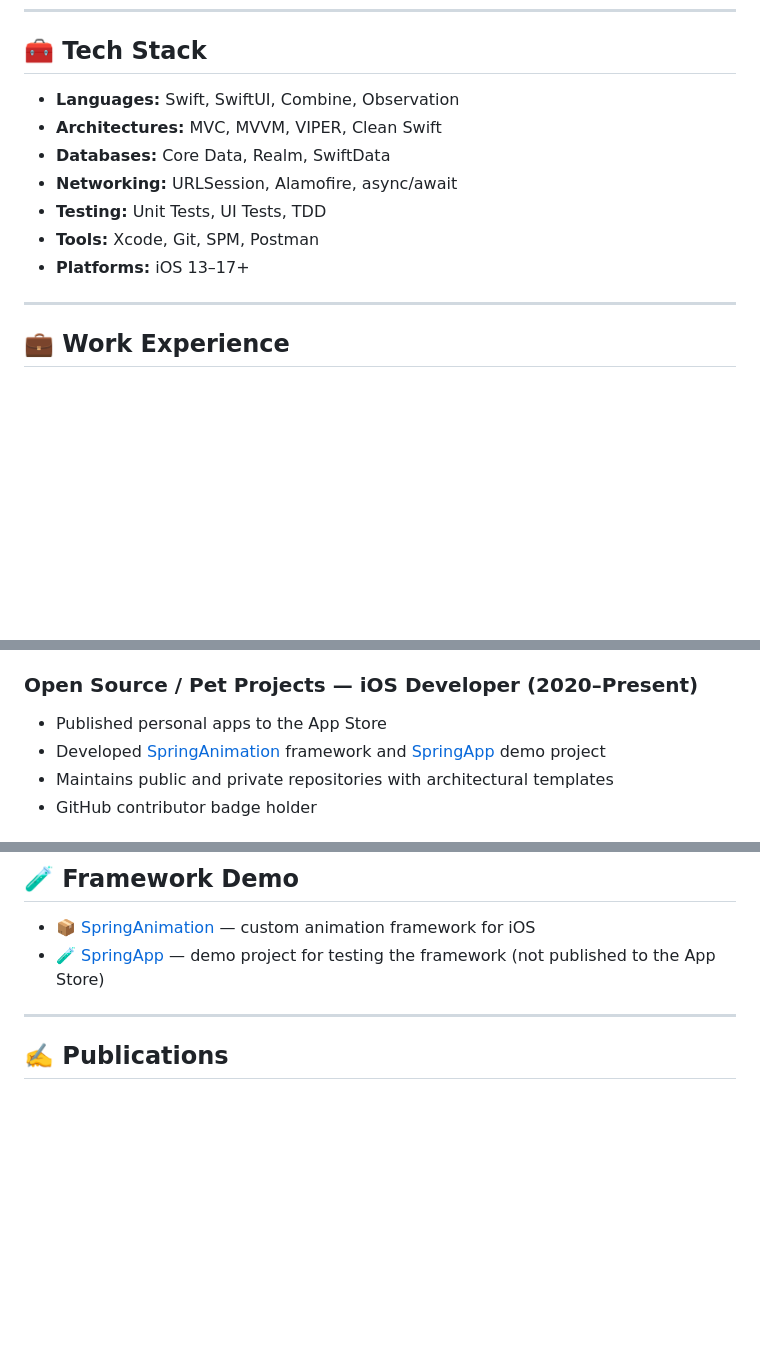
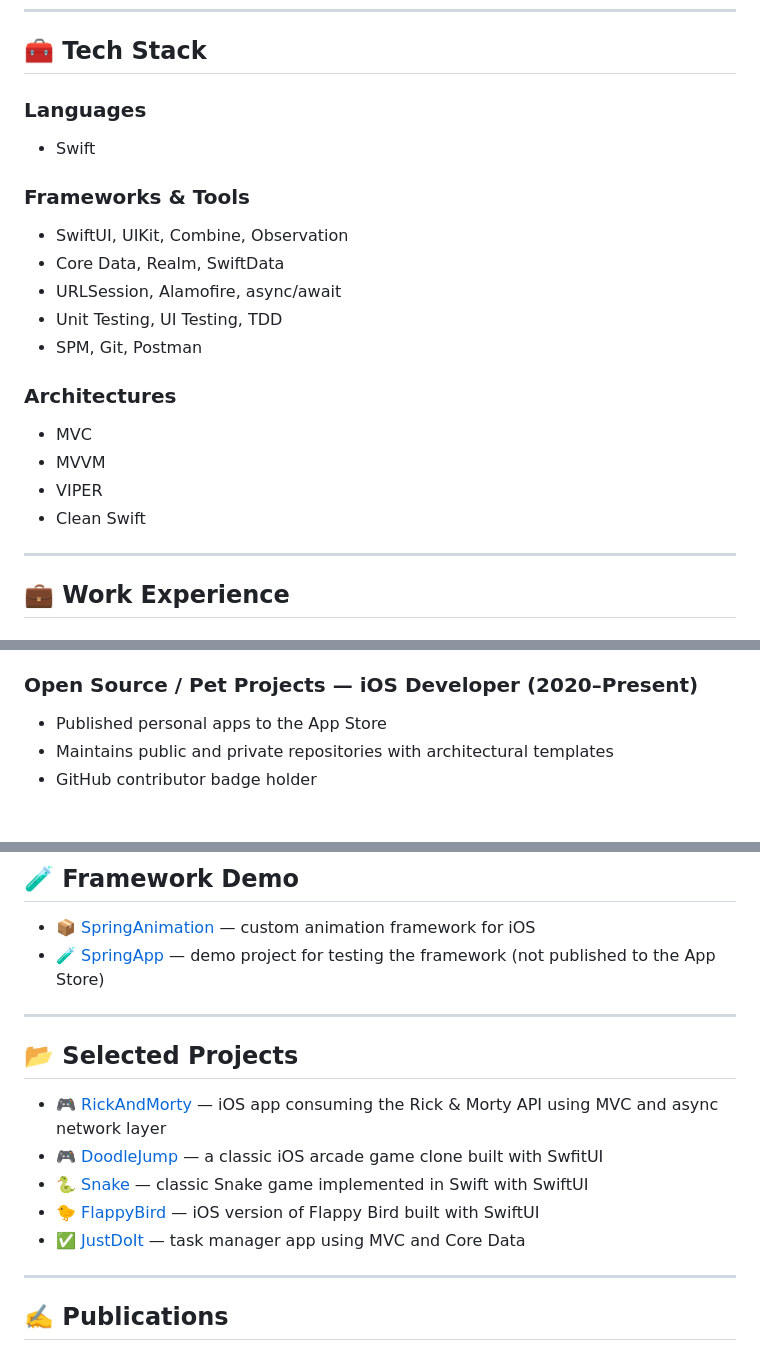
Before and after one commit to LexDeBash/megacv, a Markdown page: README.md, 3 parts joined by grey strips. GitHub-like rendering; blank space fills up the shorter version.

Commit message:
Refactor tech stack section in README.md for clarity and organization; add selected projects and GitHub stats

```diff
--- a/README.md
+++ b/README.md
@@ -19,13 +19,21 @@ Looking for a role in a product-focused team that values engineering culture, ar
 
 ## 🧰 Tech Stack
 
-- **Languages:** Swift, SwiftUI, Combine, Observation
-- **Architectures:** MVC, MVVM, VIPER, Clean Swift
-- **Databases:** Core Data, Realm, SwiftData
-- **Networking:** URLSession, Alamofire, async/await
-- **Testing:** Unit Tests, UI Tests, TDD
-- **Tools:** Xcode, Git, SPM, Postman
-- **Platforms:** iOS 13–17+
+### Languages
+- Swift
+
+### Frameworks & Tools
+- SwiftUI, UIKit, Combine, Observation
+- Core Data, Realm, SwiftData
+- URLSession, Alamofire, async/await
+- Unit Testing, UI Testing, TDD
+- SPM, Git, Postman
+
+### Architectures
+- MVC
+- MVVM
+- VIPER
+- Clean Swift
 
 ---
 
@@ -42,7 +50,6 @@ Looking for a role in a product-focused team that values engineering culture, ar
 ### Open Source / Pet Projects — iOS Developer (2020–Present)
 
 - Published personal apps to the App Store
-- Developed [SpringAnimation](https://github.com/LexDeBash/SpringAnimation) framework and [SpringApp](https://github.com/LexDeBash/SpringApp) demo project
 - Maintains public and private repositories with architectural templates
 - GitHub contributor badge holder
 
@@ -57,6 +64,16 @@ Looking for a role in a product-focused team that values engineering culture, ar
 
 - 📦 [SpringAnimation](https://github.com/LexDeBash/SpringAnimation) — custom animation framework for iOS
 - 🧪 [SpringApp](https://github.com/LexDeBash/SpringApp) — demo project for testing the framework (not published to the App Store)
+
+---
+
+## 📂 Selected Projects
+
+- 🎮 [RickAndMorty](https://github.com/LexDeBash/RickAndMorty) — iOS app consuming the Rick & Morty API using MVC and async network layer
+- 🎮 [DoodleJump](https://github.com/LexDeBash/DoodleJump) — a classic iOS arcade game clone built with SwfitUI
+- 🐍 [Snake](https://github.com/LexDeBash/Snake) — classic Snake game implemented in Swift with SwiftUI
+- 🐤 [FlappyBird](https://github.com/LexDeBash/FlappyBird) — iOS version of Flappy Bird built with SwiftUI
+- ✅ [JustDoIt](https://github.com/LexDeBash/JustDoIt) — task manager app using MVC and Core Data
 
 ---
 
```
Also changed, not shown: other parts of README.md (+6 -0 lines).
